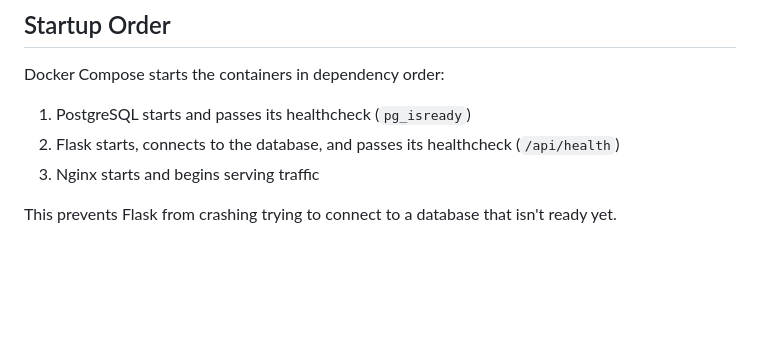
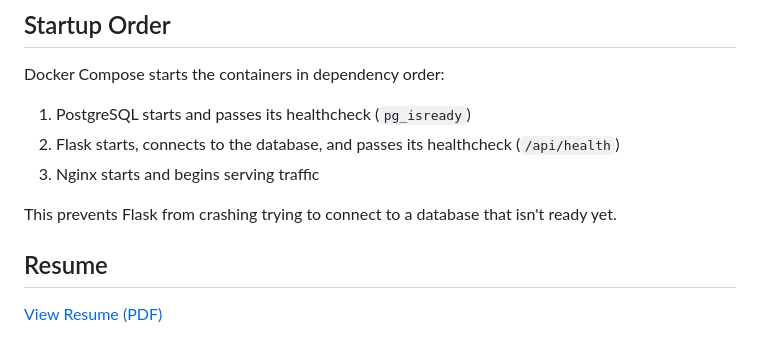
Before and after one commit to ethancharest/CSC468-project, a Markdown page: README.md, the part around the change. Drawn GitHub-style; blank space fills up the shorter version.

```diff
--- a/README.md
+++ b/README.md
@@ -163,3 +163,7 @@ Docker Compose starts the containers in dependency order:
 3. Nginx starts and begins serving traffic
 
 This prevents Flask from crashing trying to connect to a database that isn't ready yet.
+
+## Resume
+
+[View Resume (PDF)](resume/resume.pdf)
```
